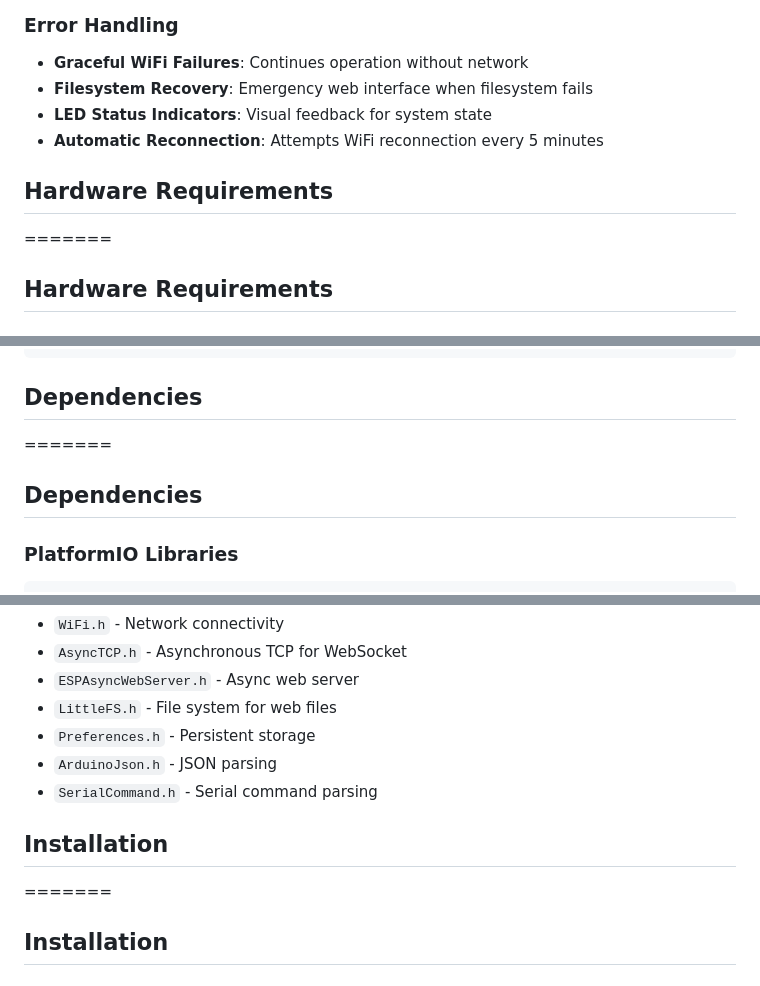
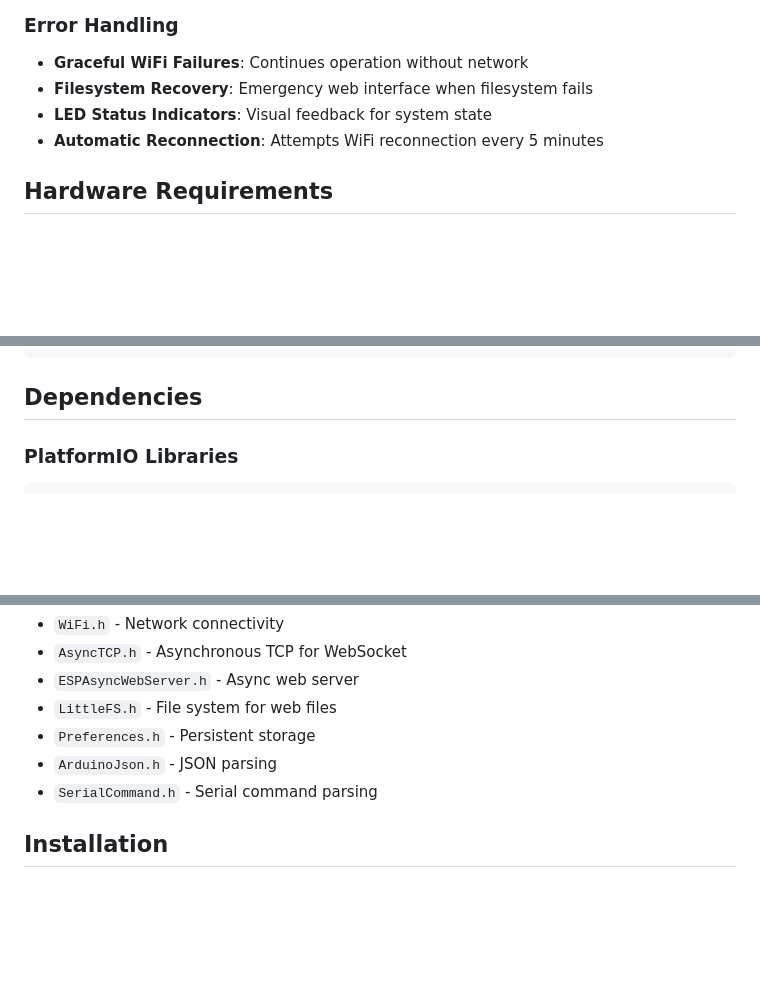
Before and after one commit to doctorandrey/PowerHub, a Markdown page: README.md, 3 parts joined by grey strips. Drawn GitHub-style; blank space fills up the shorter version.

````diff
--- a/README.md
+++ b/README.md
@@ -24,8 +23,6 @@ A sophisticated ESP32-C3-based power management system with a web interface for
 - **LED Status Indicators**: Visual feedback for system state
 - **Automatic Reconnection**: Attempts WiFi reconnection every 5 minutes
 
-## Hardware Requirements
-=======
 ## Hardware Requirements
 
 ### **ESP32-C3 Development Board**
@@ -57,8 +54,6 @@ Serial Interface:
 ```
 
 ## Dependencies
-=======
-## Dependencies
 
 ### **PlatformIO Libraries**
 ```ini
@@ -78,8 +73,6 @@ lib_deps =
 - `ArduinoJson.h` - JSON parsing
 - `SerialCommand.h` - Serial command parsing
 
-## Installation
-=======
 ## Installation
 
 ### **1. Clone the Repository**
````
Also changed, not shown: other parts of README.md (+10 -44 lines).
